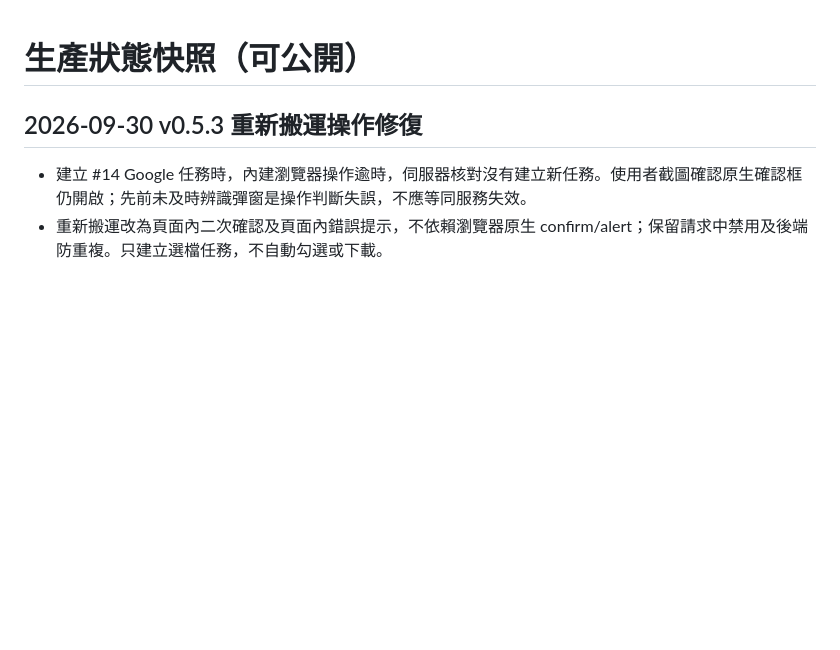
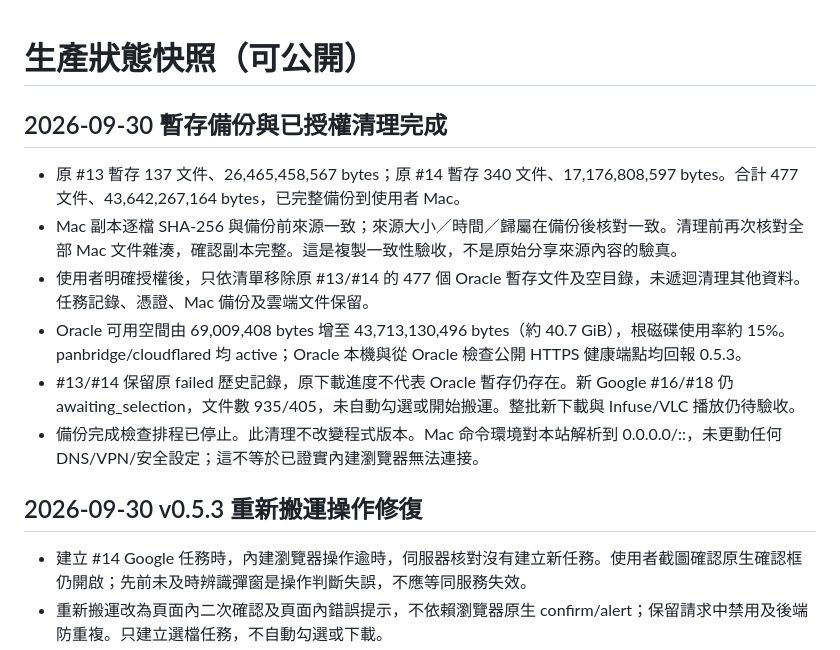
Before and after one commit to AI-Phrixus/panbridge, a Markdown page: docs/STATUS.md, the part around the change. Drawn GitHub-style; blank space fills up the shorter version.

Commit message:
docs: record verified staging backup and authorized cleanup

```diff
--- a/docs/STATUS.md
+++ b/docs/STATUS.md
@@ -1,4 +1,13 @@
 # 生產狀態快照（可公開）
+
+## 2026-09-30 暫存備份與已授權清理完成
+
+- 原 #13 暫存 137 文件、26,465,458,567 bytes；原 #14 暫存 340 文件、17,176,808,597 bytes。合計 477 文件、43,642,267,164 bytes，已完整備份到使用者 Mac。
+- Mac 副本逐檔 SHA-256 與備份前來源一致；來源大小／時間／歸屬在備份後核對一致。清理前再次核對全部 Mac 文件雜湊，確認副本完整。這是複製一致性驗收，不是原始分享來源內容的驗真。
+- 使用者明確授權後，只依清單移除原 #13/#14 的 477 個 Oracle 暫存文件及空目錄，未遞迴清理其他資料。任務記錄、憑證、Mac 備份及雲端文件保留。
+- Oracle 可用空間由 69,009,408 bytes 增至 43,713,130,496 bytes（約 40.7 GiB），根磁碟使用率約 15%。panbridge/cloudflared 均 active；Oracle 本機與從 Oracle 檢查公開 HTTPS 健康端點均回報 0.5.3。
+- #13/#14 保留原 failed 歷史記錄，原下載進度不代表 Oracle 暫存仍存在。新 Google #16/#18 仍 awaiting_selection，文件數 935/405，未自動勾選或開始搬運。整批新下載與 Infuse/VLC 播放仍待驗收。
+- 備份完成檢查排程已停止。此清理不改變程式版本。Mac 命令環境對本站解析到 0.0.0.0/::，未更動任何 DNS/VPN/安全設定；這不等於已證實內建瀏覽器無法連接。
 
 ## 2026-09-30 v0.5.3 重新搬運操作修復
 
```
